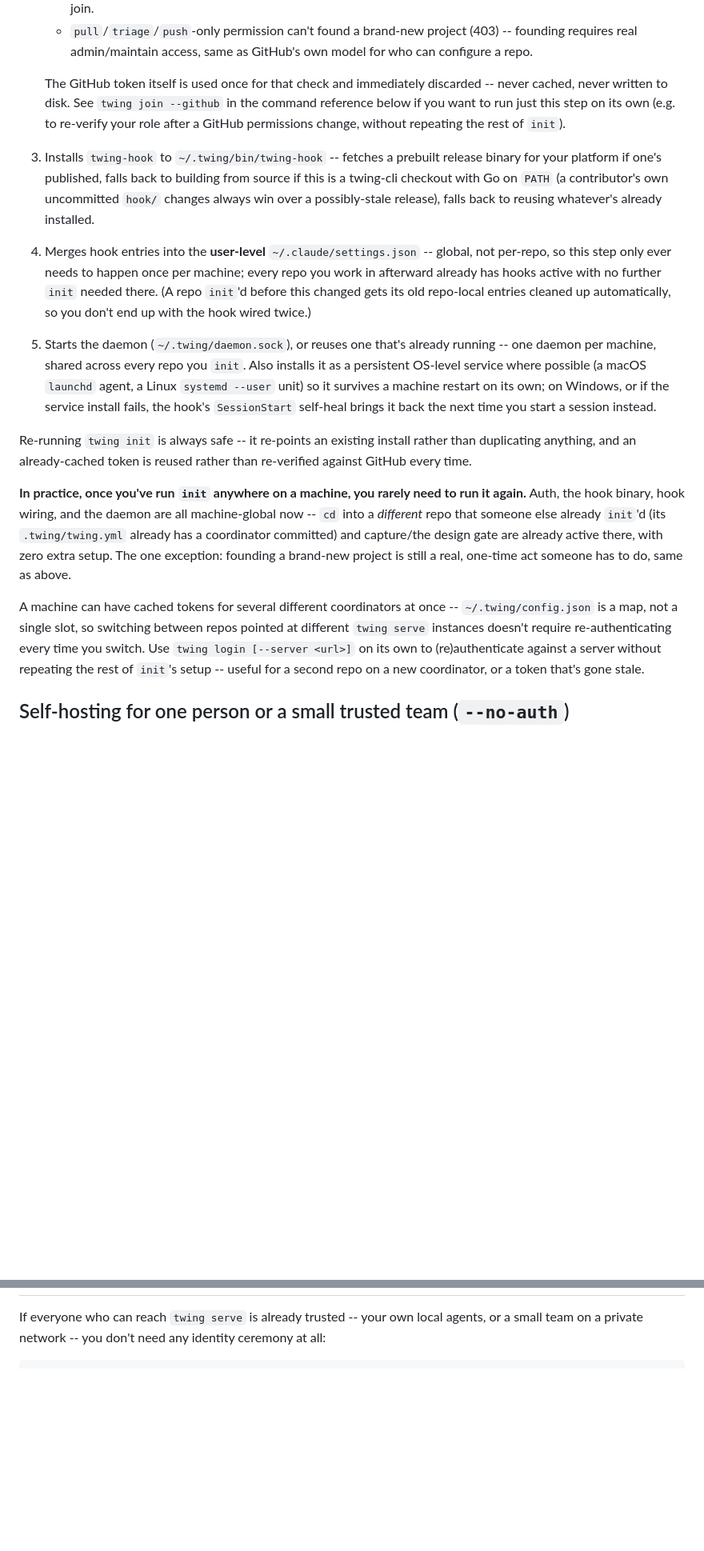
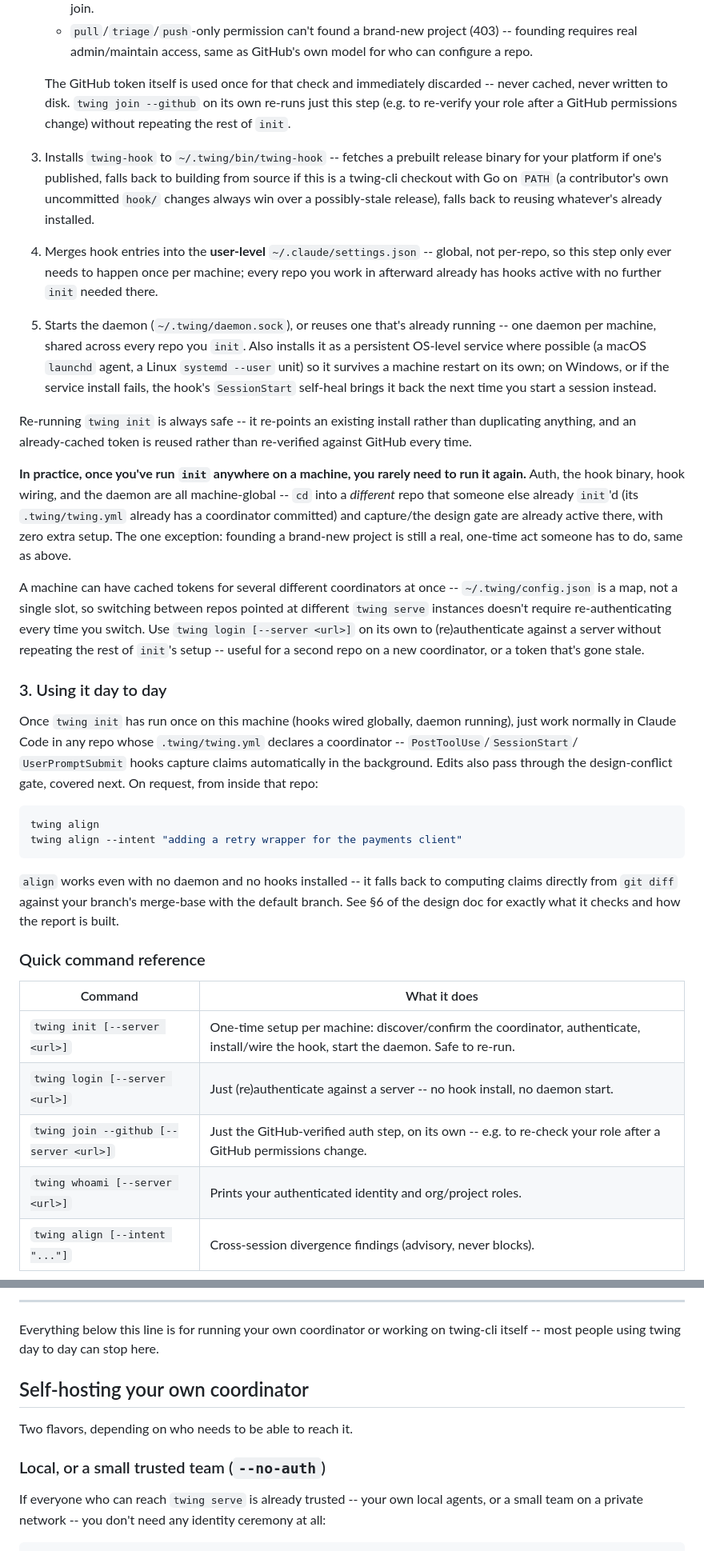
Before and after one commit to Twing-dev/twing-cli, a Markdown page: README.md, 2 parts joined by grey strips. Shown at 80% size. Drawn GitHub-style; blank space fills up the shorter version.

````diff
--- a/README.md
+++ b/README.md
@@ -110,10 +77,9 @@ to touch this project on this coordinator or the hundredth. `init`:
      as GitHub's own model for who can configure a repo.
 
    The GitHub token itself is used once for that check and immediately
-   discarded -- never cached, never written to disk. See `twing join
-   --github` in the command reference below if you want to run just this
-   step on its own (e.g. to re-verify your role after a GitHub permissions
-   change, without repeating the rest of `init`).
+   discarded -- never cached, never written to disk. `twing join --github`
+   on its own re-runs just this step (e.g. to re-verify your role after a
+   GitHub permissions change) without repeating the rest of `init`.
 3. Installs `twing-hook` to `~/.twing/bin/twing-hook` -- fetches a prebuilt
    release binary for your platform if one's published, falls back to
    building from source if this is a twing-cli checkout with Go on `PATH`
@@ -123,9 +89,7 @@ to touch this project on this coordinator or the hundredth. `init`:
 4. Merges hook entries into the **user-level** `~/.claude/settings.json` --
    global, not per-repo, so this step only ever needs to happen once per
    machine; every repo you work in afterward already has hooks active with
-   no further `init` needed there. (A repo `init`'d before this changed
-   gets its old repo-local entries cleaned up automatically, so you don't
-   end up with the hook wired twice.)
+   no further `init` needed there.
 5. Starts the daemon (`~/.twing/daemon.sock`), or reuses one that's already
    running -- one daemon per machine, shared across every repo you `init`.
    Also installs it as a persistent OS-level service where possible
@@ -140,8 +104,8 @@ rather than re-verified against GitHub every time.
 
 **In practice, once you've run `init` anywhere on a machine, you rarely
 need to run it again.** Auth, the hook binary, hook wiring, and the daemon
-are all machine-global now -- `cd` into a *different* repo that someone
-else already `init`'d (its `.twing/twing.yml` already has a coordinator
+are all machine-global -- `cd` into a *different* repo that someone else
+already `init`'d (its `.twing/twing.yml` already has a coordinator
 committed) and capture/the design gate are already active there, with zero
 extra setup. The one exception: founding a brand-new project is still a
 real, one-time act someone has to do, same as above.
@@ -154,4 +118,32 @@ on its own to (re)authenticate against a server without repeating the rest
 of `init`'s setup -- useful for a second repo on a new coordinator, or a
 token that's gone stale.
 
-## Self-hosting for one person or a small trusted team (`--no-auth`)
+### 3. Using it day to day
+
+Once `twing init` has run once on this machine (hooks wired globally,
+daemon running), just work normally in Claude Code in any repo whose
+`.twing/twing.yml` declares a coordinator -- `PostToolUse`/`SessionStart`/
+`UserPromptSubmit` hooks capture claims automatically in the background.
+Edits also pass through the design-conflict gate, covered next. On
+request, from inside that repo:
+
+```sh
+twing align
+twing align --intent "adding a retry wrapper for the payments client"
+```
+
+`align` works even with no daemon and no hooks installed -- it falls back to
+computing claims directly from `git diff` against your branch's merge-base
+with the default branch. See §6 of the design doc for exactly what it
+checks and how the report is built.
+
+### Quick command reference
+
+| Command | What it does |
+|---|---|
+| `twing init [--server <url>]` | One-time setup per machine: discover/confirm the coordinator, authenticate, install/wire the hook, start the daemon. Safe to re-run. |
+| `twing login [--server <url>]` | Just (re)authenticate against a server -- no hook install, no daemon start. |
+| `twing join --github [--server <url>]` | Just the GitHub-verified auth step, on its own -- e.g. to re-check your role after a GitHub permissions change. |
+| `twing whoami [--server <url>]` | Prints your authenticated identity and org/project roles. |
+| `twing align [--intent "..."]` | Cross-session divergence findings (advisory, never blocks). |
+
@@ -158,3 +234,13 @@ token that's gone stale.
+---
+
+Everything below this line is for running your own coordinator or working
+on twing-cli itself -- most people using twing day to day can stop here.
+
+## Self-hosting your own coordinator
+
+Two flavors, depending on who needs to be able to reach it.
+
+### Local, or a small trusted team (`--no-auth`)
 
 If everyone who can reach `twing serve` is already trusted -- your own
 local agents, or a small team on a private network -- you don't need any
````
Also changed, not shown: other parts of README.md (+178 -178 lines), deploy/README.md (+6 -5 lines).
